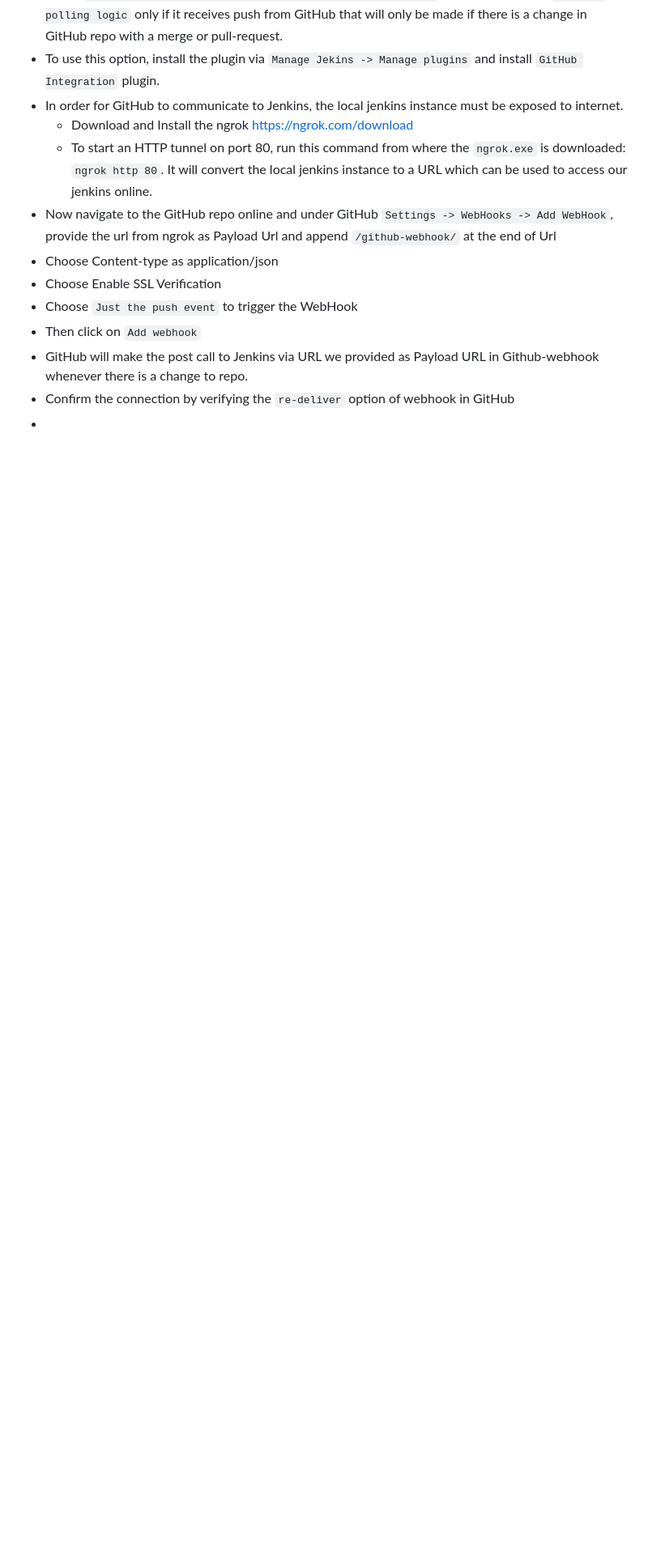
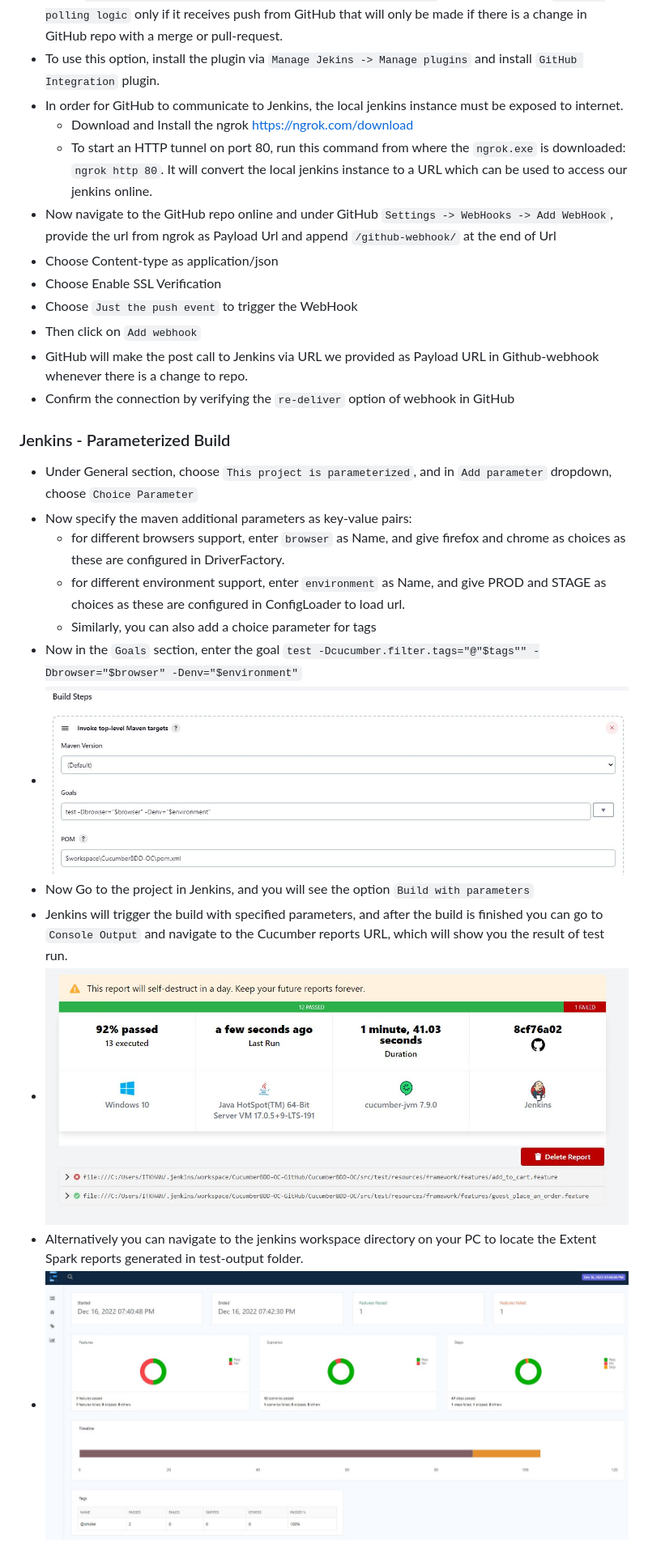
Before and after one commit to itkhanz/selenium-frameworks, a Markdown page: CucumberBDD-OC/README.md, the part around the change printed below. Shown: that part at 81% size. Drawn GitHub-style; pictures changed too: CucumberBDD-OC/doc/cucumber-jenkins-report.JPG (added), CucumberBDD-OC/doc/extent-report-jenkins-workspace.JPG (added), CucumberBDD-OC/doc/jenkins-build-steps.JPG (added); blank space fills up the shorter version.

Commit message:
Framework: Jenkins Parameterized build

```diff
--- a/CucumberBDD-OC/README.md
+++ b/CucumberBDD-OC/README.md
@@ -1437,4 +1445,20 @@ public class FailedRunnerTest extends AbstractTestNGCucumberTests {
 * Then click on `Add webhook`
 * GitHub will make the post call to Jenkins via URL we provided as Payload URL in Github-webhook whenever there is a change to repo.
 * Confirm the connection by verifying the `re-deliver` option of webhook in GitHub
-*
+
+### Jenkins - Parameterized Build
+
+* Under General section, choose `This project is parameterized`, and in `Add parameter` dropdown, choose `Choice Parameter`
+* Now specify the maven additional parameters as key-value pairs:
+    * for different browsers support, enter `browser` as Name, and give firefox and chrome as choices as these are configured in DriverFactory.
+    * for different environment support, enter `environment` as Name, and give PROD and STAGE as choices as these are configured in ConfigLoader to
+      load url.
+    * Similarly, you can also add a choice parameter for tags
+* Now in the `Goals` section, enter the goal `test -Dcucumber.filter.tags="@"$tags"" -Dbrowser="$browser" -Denv="$environment"`
+* <img src="doc/jenkins-build-steps.JPG"  alt="jenkins build steps" width="1274">
+* Now Go to the project in Jenkins, and you will see the option `Build with parameters`
+* Jenkins will trigger the build with specified parameters, and after the build is finished you can go to `Console Output` and navigate to the
+  Cucumber reports URL, which will show you the result of test run.
+* <img src="doc/cucumber-jenkins-report.JPG"  alt="jenkins cucumber report" width="1296">
+* Alternatively you can navigate to the jenkins workspace directory on your PC to locate the Extent Spark reports generated in test-output folder.
+* <img src="doc/extent-report-jenkins-workspace.JPG"  alt="extent report" width="1898">
```
Also changed, not shown: other parts of CucumberBDD-OC/README.md (+8 -0 lines), CucumberBDD-OC/doc/git-branch.JPG (added).
